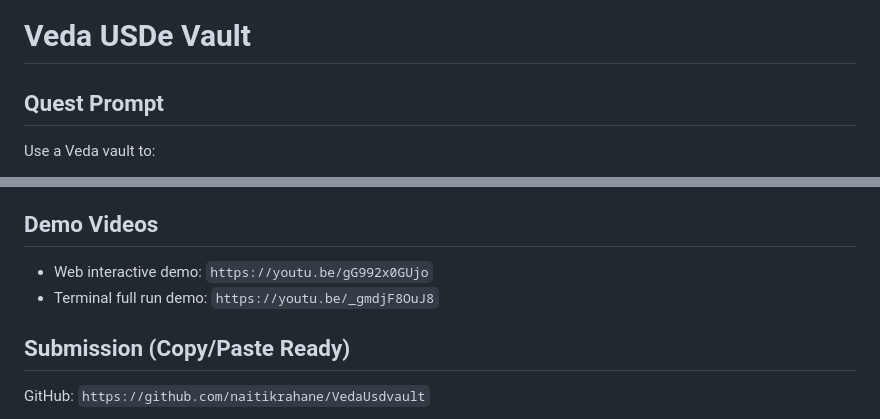
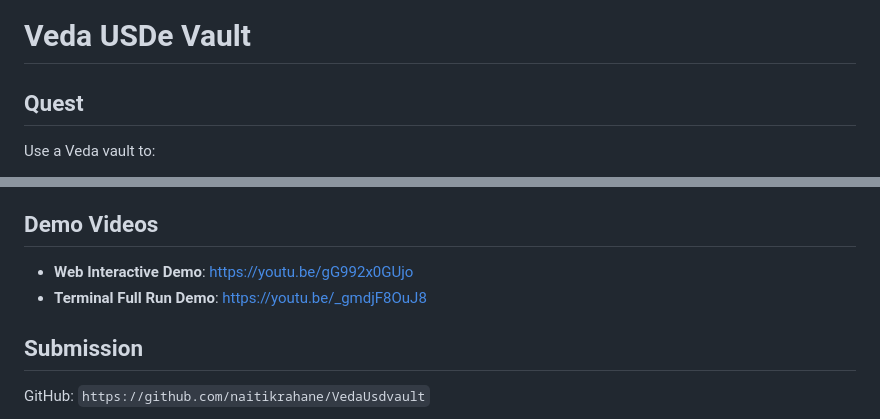
Before and after one commit to naitikrahane/VedaUsdvault, a Markdown page: README.md, 2 parts joined by grey strips. GitHub-like rendering.

```diff
--- a/README.md
+++ b/README.md
@@ -1,6 +1,6 @@
 # Veda USDe Vault
 
-## Quest Prompt
+## Quest
 
 Use a Veda vault to:
 - Deposit USDe and get your share of the vault's USDe in return
@@ -18,10 +18,10 @@ This repo delivers an end-to-end Veda-style USDe vault implementation with:
 
 ## Demo Videos
 
-- Web interactive demo: `https://youtu.be/gG992x0GUjo`
-- Terminal full run demo: `https://youtu.be/_gmdjF8OuJ8`
+- **Web Interactive Demo**: https://youtu.be/gG992x0GUjo
+- **Terminal Full Run Demo**: https://youtu.be/_gmdjF8OuJ8
 
-## Submission (Copy/Paste Ready)
+## Submission
 
 GitHub: `https://github.com/naitikrahane/VedaUsdvault`
 
```
